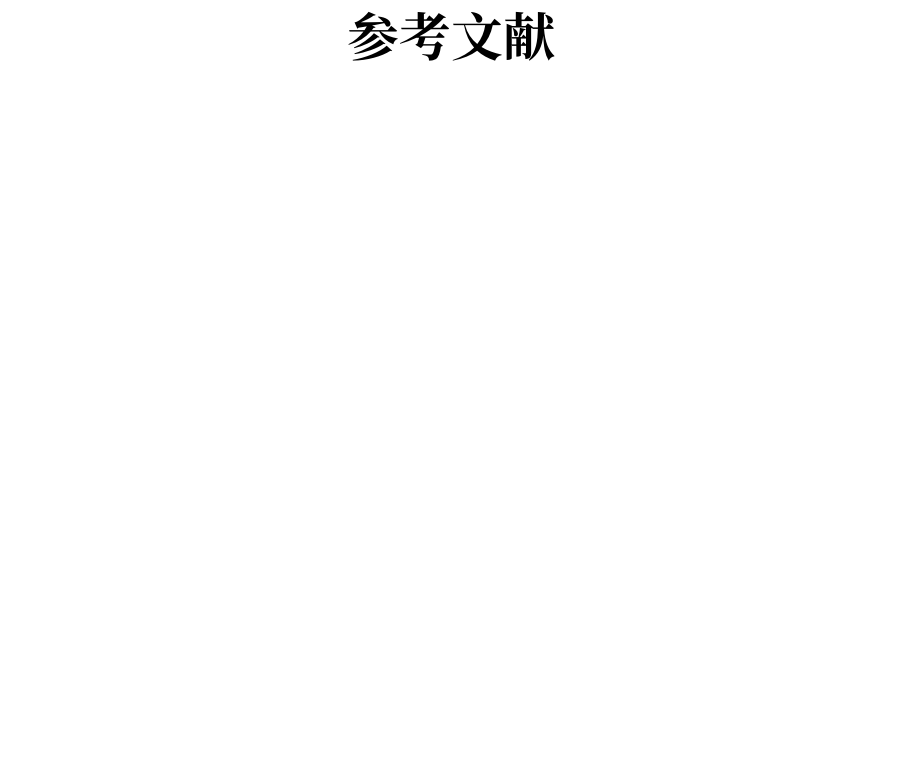
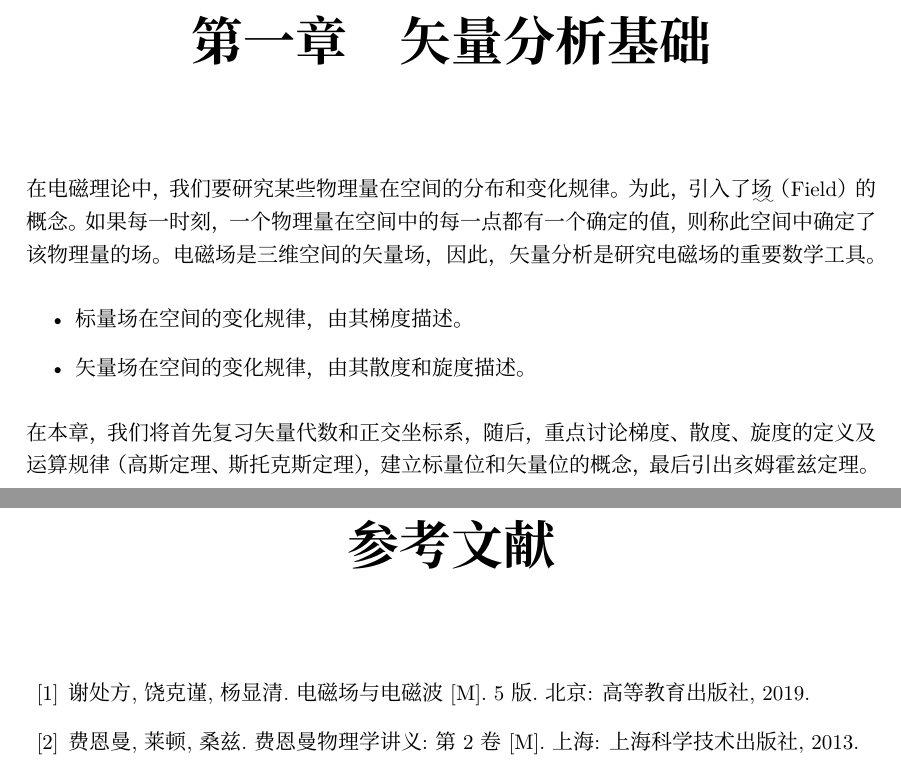
Before and after one commit to liyuxuan3003/ElectromagneticField, a LaTeX document (ElectromagneticField/ElectromagneticField.tex, which reads ElectromagneticField/Chapter01.tex, ElectromagneticField/Reference.tex, ElectromagneticField/xMath.sty): part of page 6 of 6 before the commit and two parts of pages 6 and 7 of 7 after it, the two joined at a grey line, cut at the place of the change, the shorter picture padded with empty space. Compiled offline with XeLaTeX; a missing font is replaced by an installed copy or a similar font.

Commit message:
新增了第一章矢量分析基础，编写了章首语，在参考文献中添加了两本教材。

```diff
--- /dev/null
+++ b/ElectromagneticField/Chapter01.tex
@@ -0,0 +1,8 @@
+\chapter{矢量分析基础}
+在电磁理论中，我们要研究某些物理量在空间的分布和变化规律。为此，引入了\uwave{场}（Field）的概念。如果每一时刻，一个物理量在空间中的每一点都有一个确定的值，则称此空间中确定了该物理量的场。电磁场是三维空间的矢量场，因此，矢量分析是研究电磁场的重要数学工具。
+
+\begin{itemize}
+    \item 标量场在空间的变化规律，由其梯度描述。
+    \item 矢量场在空间的变化规律，由其散度和旋度描述。
+\end{itemize}
+在本章，我们将首先复习矢量代数和正交坐标系，随后，重点讨论梯度、散度、旋度的定义及运算规律（高斯定理、斯托克斯定理），建立标量位和矢量位的概念，最后引出亥姆霍兹定理。
--- a/ElectromagneticField/ElectromagneticField.tex
+++ b/ElectromagneticField/ElectromagneticField.tex
@@ -18,13 +18,14 @@
 
 \frontmatter
 \makesymb
+
 \tableofcontents
 \listoffigures
 \listoftables
 
 \mainmatter
 
-% \input{Chapter01.tex}
+\input{Chapter01.tex}
 
 \appendix
 
--- a/ElectromagneticField/Reference.tex
+++ b/ElectromagneticField/Reference.tex
@@ -1,2 +1,4 @@
 \begin{thebibliography}{99}%
+    \item 谢处方,饶克谨,杨显清. 电磁场与电磁波[M]. 5版. 北京: 高等教育出版社, 2019.
+    \item 费恩曼,莱顿,桑兹. 费恩曼物理学讲义:第2卷[M]. 上海: 上海科学技术出版社, 2013.
 \end{thebibliography}
--- a/ElectromagneticField/xMath.sty
+++ b/ElectromagneticField/xMath.sty
@@ -105,6 +105,7 @@
 \newcommand{\hodge}{{\star}}
 
 %空集
+\let\EMPTY=\empty %备份\empty命令
 \renewcommand{\empty}{\varnothing}
 
 %玻尔兹曼常数
--- a/ElectromagneticField/xNoteBook.cls
+++ b/ElectromagneticField/xNoteBook.cls
@@ -9,6 +9,7 @@
 \RequirePackage{xeCJKfntef}
 
 %引入超链接
+\PassOptionsToPackage{hyphens}{url}
 \RequirePackage[hidelinks]{hyperref}
 \hypersetup{bookmarksnumbered=true}
 \hypersetup{pdftitle=\xtitle}
--- a/ElectromagneticField/xTikZ.sty
+++ b/ElectromagneticField/xTikZ.sty
@@ -8,8 +8,12 @@
 \usetikzlibrary{quotes}
 \usetikzlibrary{angles}
 
+\tikzset{point/.style={circle,draw=#1,solid,thin,radius=0.03,fill=white,inner sep=0.8pt},point/.default=black}
+
 \RequirePackage[european,americaninductors,americanvoltages,americancurrents,RPvoltages]{circuitikz}
 
+\ctikzset{logic ports=ieee}
 \ctikzset{voltage/distance from node=0.85}
 
-\tikzset{point/.style={circle,draw=#1,solid,thin,radius=0.03,fill=white,inner sep=0.8pt},point/.default=black}
+\RequirePackage{pgfplots}
+\pgfplotsset{trig format plots=rad}
```
